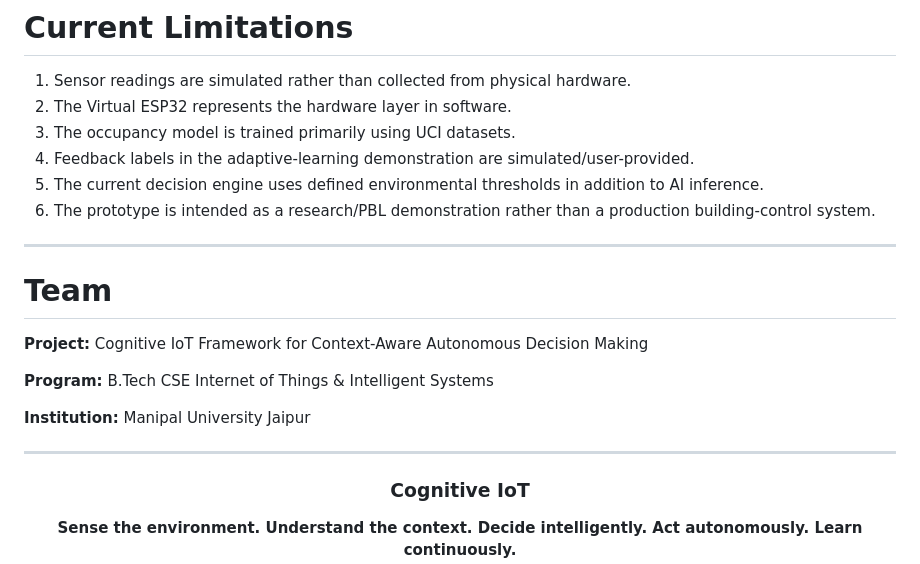
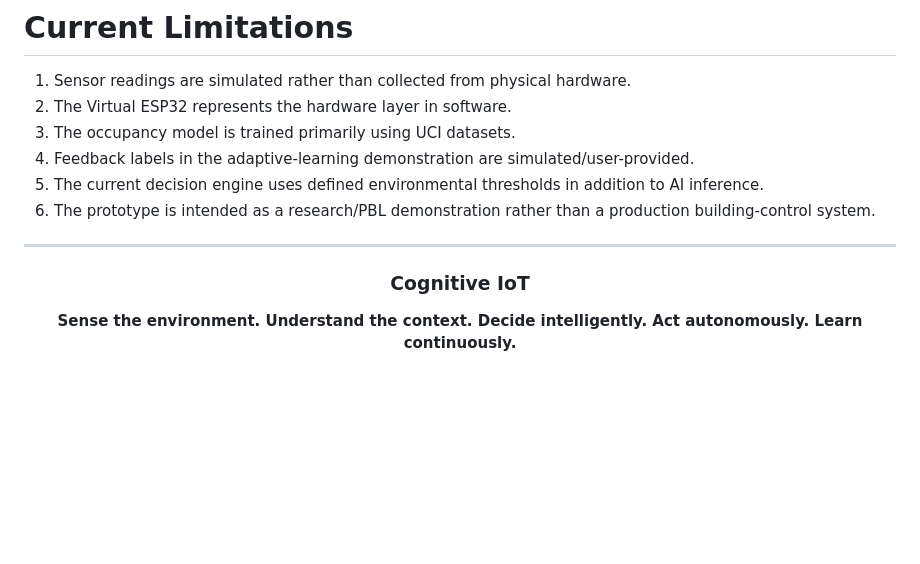
Before and after one commit to Null35Pointer28/cognitive-iot-framework, a Markdown page: README.md, the part around the change. Rendered like a GitHub page; blank space fills up the shorter version.

Commit message:
updated README
Removed team information from the README.

```diff
--- a/README.md
+++ b/README.md
@@ -812,16 +812,6 @@ Potential extensions include:
 
 ---
 
-# Team
-
-**Project:** Cognitive IoT Framework for Context-Aware Autonomous Decision Making
-
-**Program:** B.Tech CSE Internet of Things & Intelligent Systems
-
-**Institution:** Manipal University Jaipur
-
----
-
 <div align="center">
 
 ### Cognitive IoT
```
